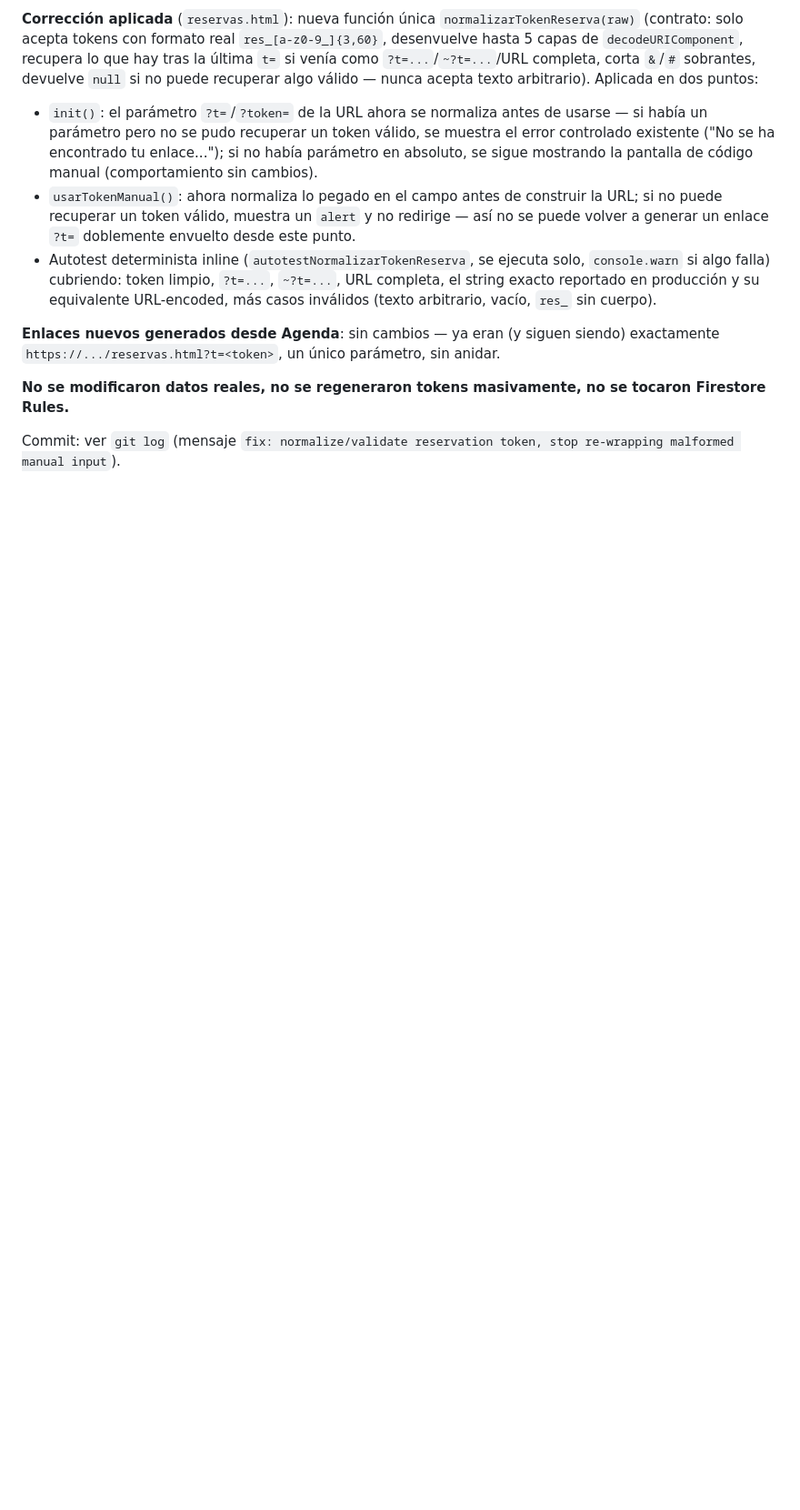
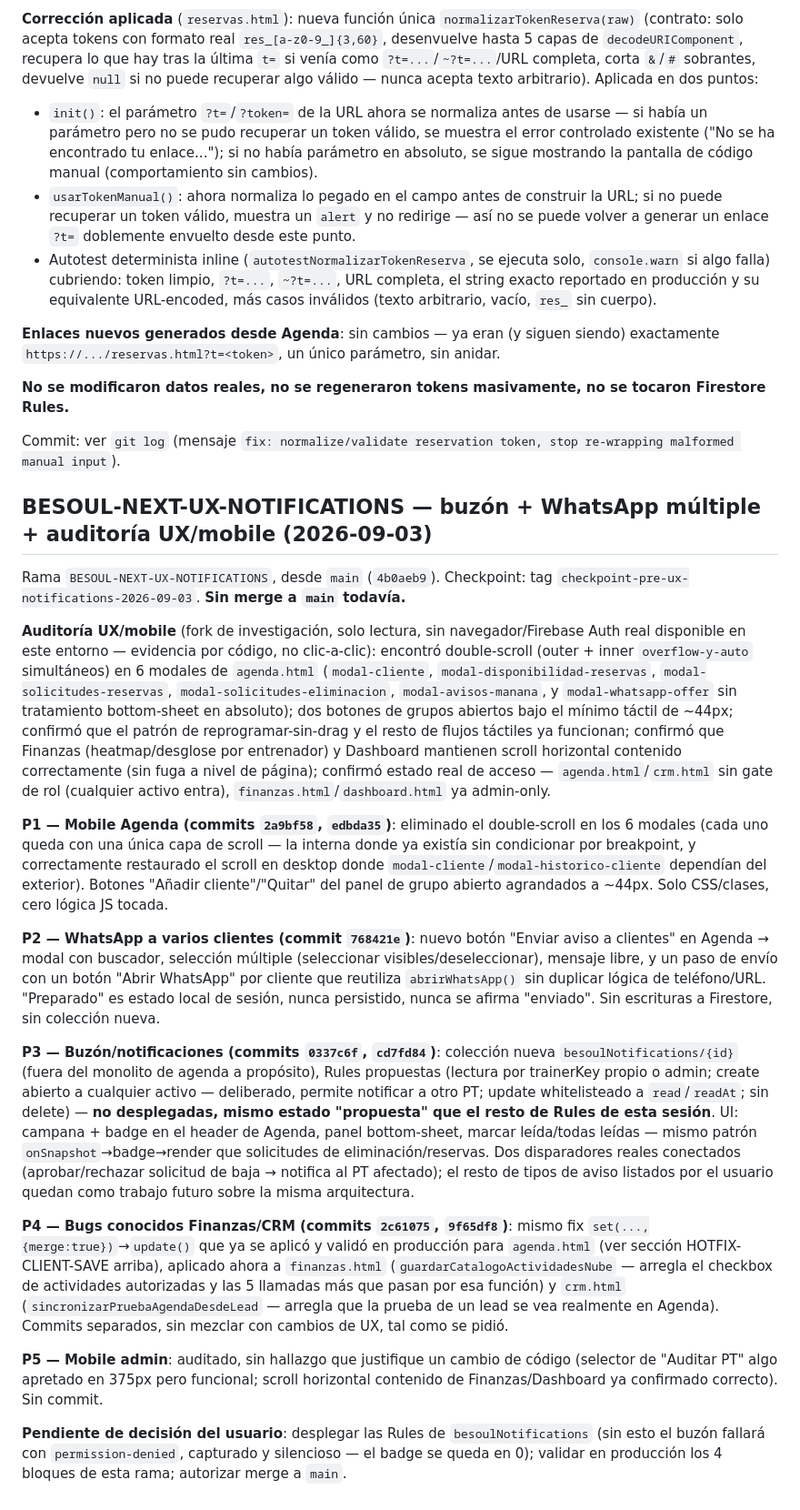
Before and after one commit to franjmorenomartin-coder/besoul-suite, a Markdown page: BESOUL_WORK_STATE.md, the part around the change. Shown at 91% size. Drawn GitHub-style; blank space fills up the shorter version.

Commit message:
docs: record BESOUL-NEXT-UX-NOTIFICATIONS phase summary (P1-P5)
Co-Authored-By: Claude Sonnet 5 <noreply@anthropic.com>
Claude-Session: https://claude.ai/code/session_01RsEgz39ZgTLcWQbFRo3s9c

```diff
--- a/BESOUL_WORK_STATE.md
+++ b/BESOUL_WORK_STATE.md
@@ -619,3 +619,21 @@ Y `guardarCliente()` (el guardado de ficha desde el modal) llamaba a esto vía `
 **No se modificaron datos reales, no se regeneraron tokens masivamente, no se tocaron Firestore Rules.**
 
 Commit: ver `git log` (mensaje `fix: normalize/validate reservation token, stop re-wrapping malformed manual input`).
+
+## BESOUL-NEXT-UX-NOTIFICATIONS — buzón + WhatsApp múltiple + auditoría UX/mobile (2026-09-03)
+
+Rama `BESOUL-NEXT-UX-NOTIFICATIONS`, desde `main` (`4b0aeb9`). Checkpoint: tag `checkpoint-pre-ux-notifications-2026-09-03`. **Sin merge a `main` todavía.**
+
+**Auditoría UX/mobile** (fork de investigación, solo lectura, sin navegador/Firebase Auth real disponible en este entorno — evidencia por código, no clic-a-clic): encontró double-scroll (outer + inner `overflow-y-auto` simultáneos) en 6 modales de `agenda.html` (`modal-cliente`, `modal-disponibilidad-reservas`, `modal-solicitudes-reservas`, `modal-solicitudes-eliminacion`, `modal-avisos-manana`, y `modal-whatsapp-offer` sin tratamiento bottom-sheet en absoluto); dos botones de grupos abiertos bajo el mínimo táctil de ~44px; confirmó que el patrón de reprogramar-sin-drag y el resto de flujos táctiles ya funcionan; confirmó que Finanzas (heatmap/desglose por entrenador) y Dashboard mantienen scroll horizontal contenido correctamente (sin fuga a nivel de página); confirmó estado real de acceso — `agenda.html`/`crm.html` sin gate de rol (cualquier activo entra), `finanzas.html`/`dashboard.html` ya admin-only.
+
+**P1 — Mobile Agenda (commits `2a9bf58`, `edbda35`)**: eliminado el double-scroll en los 6 modales (cada uno queda con una única capa de scroll — la interna donde ya existía sin condicionar por breakpoint, y correctamente restaurado el scroll en desktop donde `modal-cliente`/`modal-historico-cliente` dependían del exterior). Botones "Añadir cliente"/"Quitar" del panel de grupo abierto agrandados a ~44px. Solo CSS/clases, cero lógica JS tocada.
+
+**P2 — WhatsApp a varios clientes (commit `768421e`)**: nuevo botón "Enviar aviso a clientes" en Agenda → modal con buscador, selección múltiple (seleccionar visibles/deseleccionar), mensaje libre, y un paso de envío con un botón "Abrir WhatsApp" por cliente que reutiliza `abrirWhatsApp()` sin duplicar lógica de teléfono/URL. "Preparado" es estado local de sesión, nunca persistido, nunca se afirma "enviado". Sin escrituras a Firestore, sin colección nueva.
+
+**P3 — Buzón/notificaciones (commits `0337c6f`, `cd7fd84`)**: colección nueva `besoulNotifications/{id}` (fuera del monolito de agenda a propósito), Rules propuestas (lectura por trainerKey propio o admin; create abierto a cualquier activo — deliberado, permite notificar a otro PT; update whitelisteado a `read`/`readAt`; sin delete) — **no desplegadas, mismo estado "propuesta" que el resto de Rules de esta sesión**. UI: campana + badge en el header de Agenda, panel bottom-sheet, marcar leída/todas leídas — mismo patrón `onSnapshot`→badge→render que solicitudes de eliminación/reservas. Dos disparadores reales conectados (aprobar/rechazar solicitud de baja → notifica al PT afectado); el resto de tipos de aviso listados por el usuario quedan como trabajo futuro sobre la misma arquitectura.
+
+**P4 — Bugs conocidos Finanzas/CRM (commits `2c61075`, `9f65df8`)**: mismo fix `set(...,{merge:true})`→`update()` que ya se aplicó y validó en producción para `agenda.html` (ver sección HOTFIX-CLIENT-SAVE arriba), aplicado ahora a `finanzas.html` (`guardarCatalogoActividadesNube` — arregla el checkbox de actividades autorizadas y las 5 llamadas más que pasan por esa función) y `crm.html` (`sincronizarPruebaAgendaDesdeLead` — arregla que la prueba de un lead se vea realmente en Agenda). Commits separados, sin mezclar con cambios de UX, tal como se pidió.
+
+**P5 — Mobile admin**: auditado, sin hallazgo que justifique un cambio de código (selector de "Auditar PT" algo apretado en 375px pero funcional; scroll horizontal contenido de Finanzas/Dashboard ya confirmado correcto). Sin commit.
+
+**Pendiente de decisión del usuario**: desplegar las Rules de `besoulNotifications` (sin esto el buzón fallará con `permission-denied`, capturado y silencioso — el badge se queda en 0); validar en producción los 4 bloques de esta rama; autorizar merge a `main`.
```
